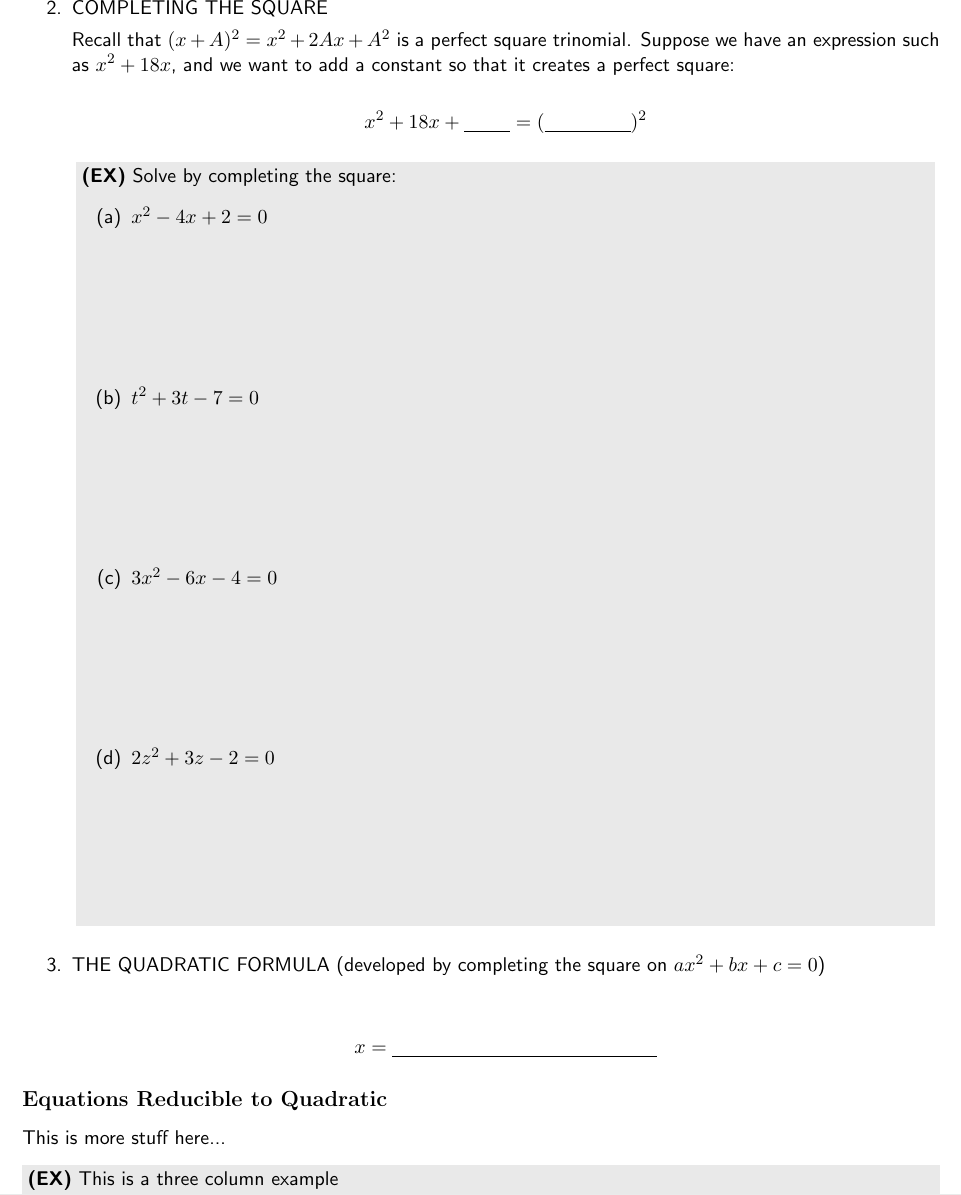
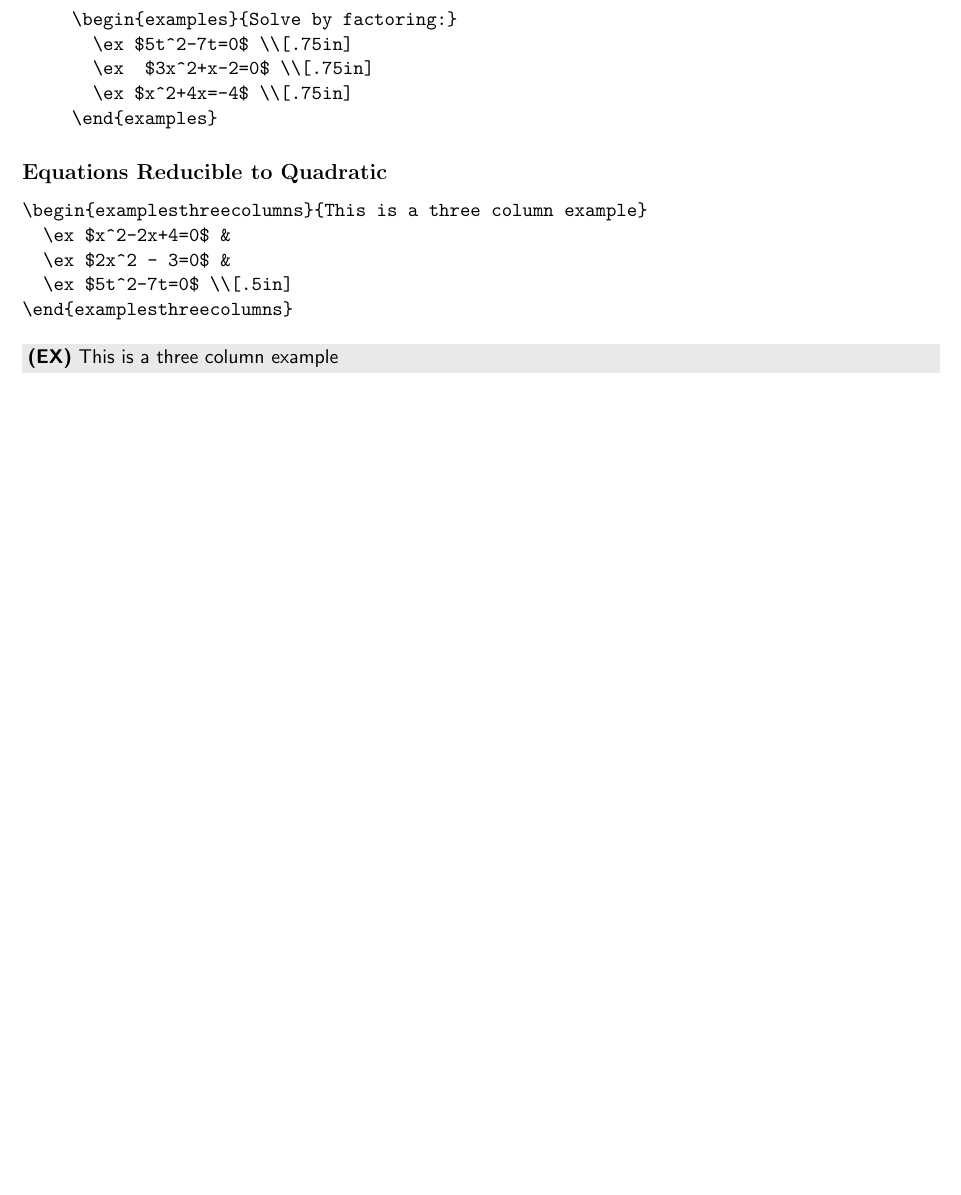
Before and after one commit to jmhammond/class-notes, a LaTeX document (workbooktemplate.tex, which reads workbook.sty): part of page 2 of 2, cut at the place of the change, the shorter picture padded with empty space. Compiled offline with pdfLaTeX.

Commit message:
Updated the style file to make example directions mandatory.

```diff
--- a/workbook.sty
+++ b/workbook.sty
@@ -43,7 +43,7 @@
 
 % A list of lower-case lettered examples in rows
 \newsavebox{\selvestebox}
-\newenvironment{examples}[1][]
+\newenvironment{examples}[1]
   {
     \newcommand\ex[1]{\item ##1}
    \begin{lrbox}{\selvestebox}%
@@ -60,7 +60,7 @@
    \end{center}}
 
 % A list of lower-case lettered examples in columns
-\newenvironment{examplestwocolumns}[1][]
+\newenvironment{examplestwocolumns}[1]
   {
     \newcommand\ex[1]{\item ##1}
    \begin{lrbox}{\selvestebox}%
@@ -77,7 +77,7 @@
    \end{center}}
 
 % A list of lower-case lettered examples in columns
-\newenvironment{examplesthreecolumns}[1][]
+\newenvironment{examplesthreecolumns}[1]
   {
     \newcommand\ex[1]{\item ##1}
    \begin{lrbox}{\selvestebox}%
--- a/workbooktemplate.tex
+++ b/workbooktemplate.tex
@@ -70,29 +78,38 @@ We will employ three methods for solving quadratic equations:
+\begin{verbatim}
+\begin{examples}{Solve by factoring:}
+  \ex $5t^2-7t=0$ \\[.75in]
+  \ex  $3x^2+x-2=0$ \\[.75in]
+  \ex $x^2+4x=-4$ \\[.75in]
+\end{examples}
+\end{verbatim}
+% \item COMPLETING THE SQUARE
 
-  \ex $x^2+4x=-4$ \vspace{0.75in}
-\end{examples}
-\item COMPLETING THE SQUARE
+% Recall that $(x+A)^2 = x^2 + 2Ax + A^2$ is a perfect square trinomial.  Suppose we have an expression such as $x^2+18x$, and we want to add a constant so that it creates a perfect square:
 
-Recall that $(x+A)^2 = x^2 + 2Ax + A^2$ is a perfect square trinomial.  Suppose we have an expression such as $x^2+18x$, and we want to add a constant so that it creates a perfect square:
+% $$x^2+18x+\xsblank = (\smblank)^2$$
 
-$$x^2+18x+\xsblank = (\smblank)^2$$
+% \begin{examples}[Solve by completing the square:]
+%   \ex $x^2-4x+2=0$ \\[1in]
+%   \ex $t^2+3t-7=0$ \\[1in]
+%   \ex $3x^2-6x-4=0$\\[1in]
+%   \ex $2z^2+3z-2=0$\\[1in]
+% \end{examples}
+% \item THE QUADRATIC FORMULA (developed by completing the square on $ax^2+bx+c=0$)\\[.25in]
+% $$x=\lgblank$$
 
-\begin{examples}[Solve by completing the square:]
-  \ex $x^2-4x+2=0$ \\[1in]
-  \ex $t^2+3t-7=0$ \\[1in]
-  \ex $3x^2-6x-4=0$\\[1in]
-  \ex $2z^2+3z-2=0$\\[1in]
-\end{examples}
-\item THE QUADRATIC FORMULA (developed by completing the square on $ax^2+bx+c=0$)\\[.25in]
-$$x=\lgblank$$
-
-\end{enumerate}
+ \end{enumerate}
 
 \subsection*{Equations Reducible to Quadratic}
 
-This is more stuff here...
 
-
-\begin{examplesthreecolumns}[This is a three column example]
+\begin{verbatim}
+\begin{examplesthreecolumns}{This is a three column example}
+  \ex $x^2-2x+4=0$ &
+  \ex $2x^2 - 3=0$ &
+  \ex $5t^2-7t=0$ \\[.5in]
+\end{examplesthreecolumns}
+\end{verbatim}
+\begin{examplesthreecolumns}{This is a three column example}
   \ex $x^2-2x+4=0$ &
   \ex $2x^2 - 3=0$ &
   \ex $5t^2-7t=0$ \\[.5in]
```
Also changed, not shown: workbooktemplate.tex (16 more changed lines).
